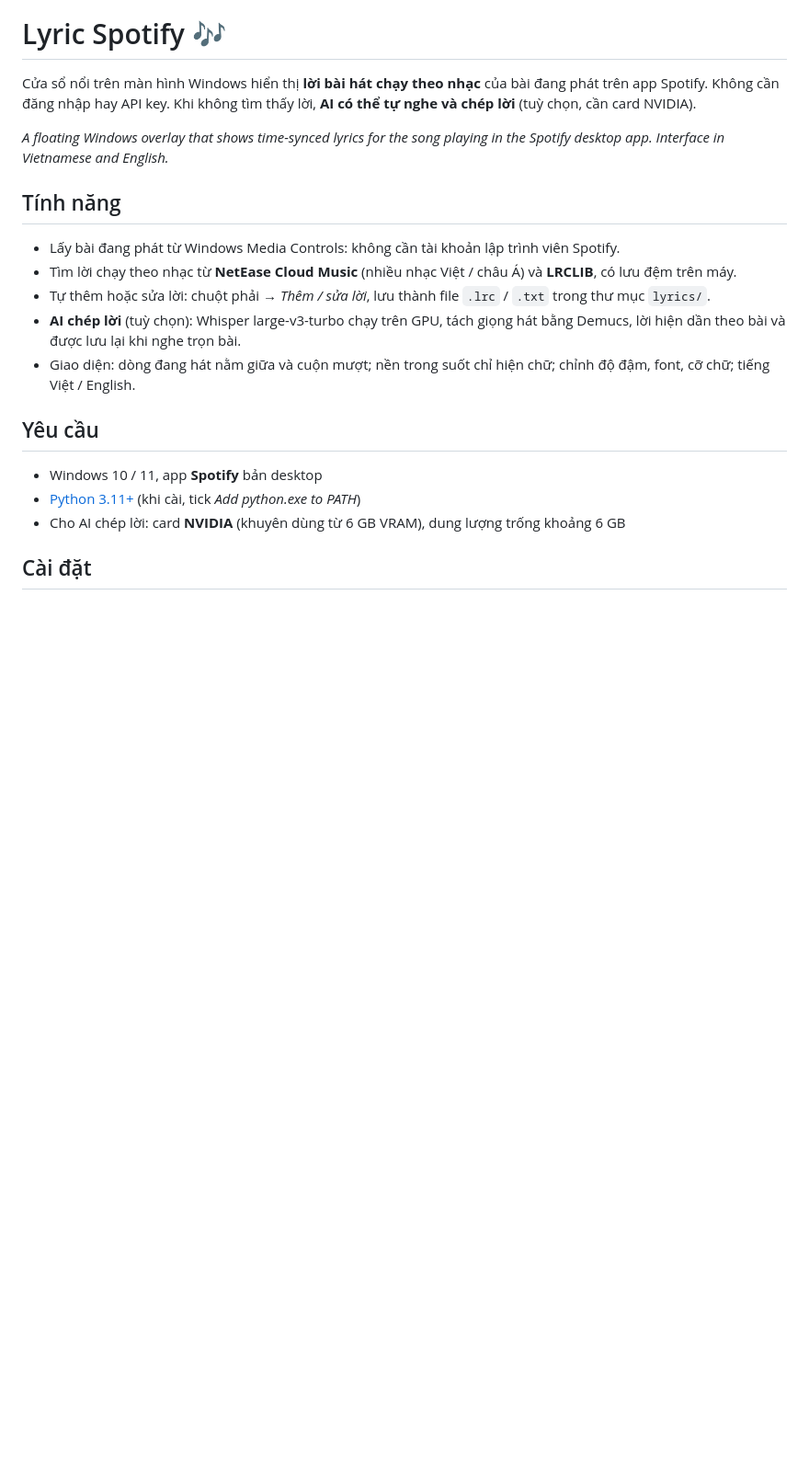
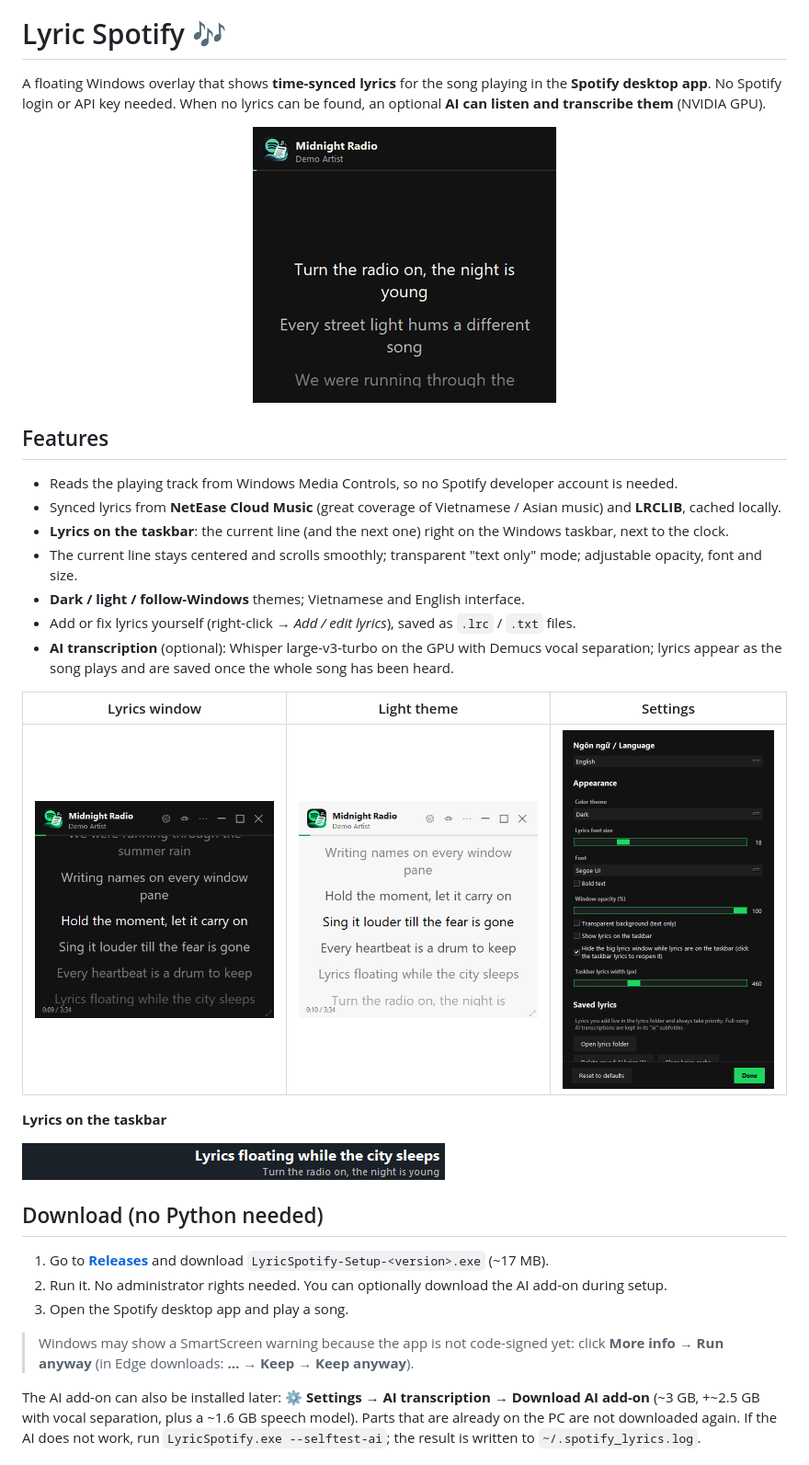
Before and after one commit to KienChiNg/LyricSpotify, a Markdown page: README.md, the part around one of its changes. Shown at 92% size. Drawn GitHub-style; pictures changed too: docs/demo.gif (added), docs/light.png (added), docs/settings.png (added); blank space fills up the shorter version.

Commit message:
README in English with demo GIF and screenshots
Demo images use made-up sample lyrics.

Co-Authored-By: Claude Opus 5.5 <noreply@anthropic.com>

```diff
--- a/README.md
+++ b/README.md
@@ -4,23 +4,41 @@
 
 # Lyric Spotify 🎶
 
-Cửa sổ nổi trên màn hình Windows hiển thị **lời bài hát chạy theo nhạc** của bài đang phát trên app Spotify.
-Không cần đăng nhập hay API key. Khi không tìm thấy lời, **AI có thể tự nghe và chép lời** (tuỳ chọn, cần card NVIDIA).
+A floating Windows overlay that shows **time-synced lyrics** for the song playing in the **Spotify desktop app**.
+No Spotify login or API key needed. When no lyrics can be found, an optional **AI can listen and transcribe them** (NVIDIA GPU).
 
-*A floating Windows overlay that shows time-synced lyrics for the song playing in the Spotify desktop app. Interface in Vietnamese and English.*
+<p align="center">
+  <img src="docs/demo.gif" alt="Lyrics scrolling in sync with the music">
+</p>
 
-## Tính năng
+## Features
 
-- Lấy bài đang phát từ Windows Media Controls: không cần tài khoản lập trình viên Spotify.
-- Tìm lời chạy theo nhạc từ **NetEase Cloud Music** (nhiều nhạc Việt / châu Á) và **LRCLIB**, có lưu đệm trên máy.
-- Tự thêm hoặc sửa lời: chuột phải → *Thêm / sửa lời*, lưu thành file `.lrc` / `.txt` trong thư mục `lyrics/`.
-- **AI chép lời** (tuỳ chọn): Whisper large-v3-turbo chạy trên GPU, tách giọng hát bằng Demucs, lời hiện dần theo bài và được lưu lại khi nghe trọn bài.
-- Giao diện: dòng đang hát nằm giữa và cuộn mượt; nền trong suốt chỉ hiện chữ; chỉnh độ đậm, font, cỡ chữ; tiếng Việt / English.
+- Reads the playing track from Windows Media Controls, so no Spotify developer account is needed.
+- Synced lyrics from **NetEase Cloud Music** (great coverage of Vietnamese / Asian music) and **LRCLIB**, cached locally.
+- **Lyrics on the taskbar**: the current line (and the next one) right on the Windows taskbar, next to the clock.
+- The current line stays centered and scrolls smoothly; transparent "text only" mode; adjustable opacity, font and size.
+- **Dark / light / follow-Windows** themes; Vietnamese and English interface.
+- Add or fix lyrics yourself (right-click → *Add / edit lyrics*), saved as `.lrc` / `.txt` files.
+- **AI transcription** (optional): Whisper large-v3-turbo on the GPU with Demucs vocal separation; lyrics appear as the song plays and are saved once the whole song has been heard.
 
-## Yêu cầu
+| Lyrics window | Light theme | Settings |
+|---|---|---|
+| <img src="docs/window.png" width="260" alt="Lyrics window"> | <img src="docs/light.png" width="260" alt="Light theme"> | <img src="docs/settings.png" width="230" alt="Settings window"> |
 
-- Windows 10 / 11, app **Spotify** bản desktop
-- [Python 3.11+](https://www.python.org/downloads/) (khi cài, tick *Add python.exe to PATH*)
-- Cho AI chép lời: card **NVIDIA** (khuyên dùng từ 6 GB VRAM), dung lượng trống khoảng 6 GB
+**Lyrics on the taskbar**
 
-## Cài đặt
+<img src="docs/taskbar.png" alt="Lyrics on the Windows taskbar">
+
+## Download (no Python needed)
+
+1. Go to **[Releases](https://github.com/KienChiNg/LyricSpotify/releases)** and download `LyricSpotify-Setup-<version>.exe` (~17 MB).
+2. Run it. No administrator rights needed. You can optionally download the AI add-on during setup.
+3. Open the Spotify desktop app and play a song.
+
+> Windows may show a SmartScreen warning because the app is not code-signed yet:
+> click **More info → Run anyway** (in Edge downloads: **… → Keep → Keep anyway**).
+
+The AI add-on can also be installed later: ⚙ **Settings → AI transcription → Download AI add-on**
+(~3 GB, +~2.5 GB with vocal separation, plus a ~1.6 GB speech model). Parts that are already on the PC are not downloaded again.
+If the AI does not work, run `LyricSpotify.exe --selftest-ai`; the result is written to `~/.spotify_lyrics.log`.
+
```
Also changed, not shown: other parts of README.md (+62 -36 lines).
